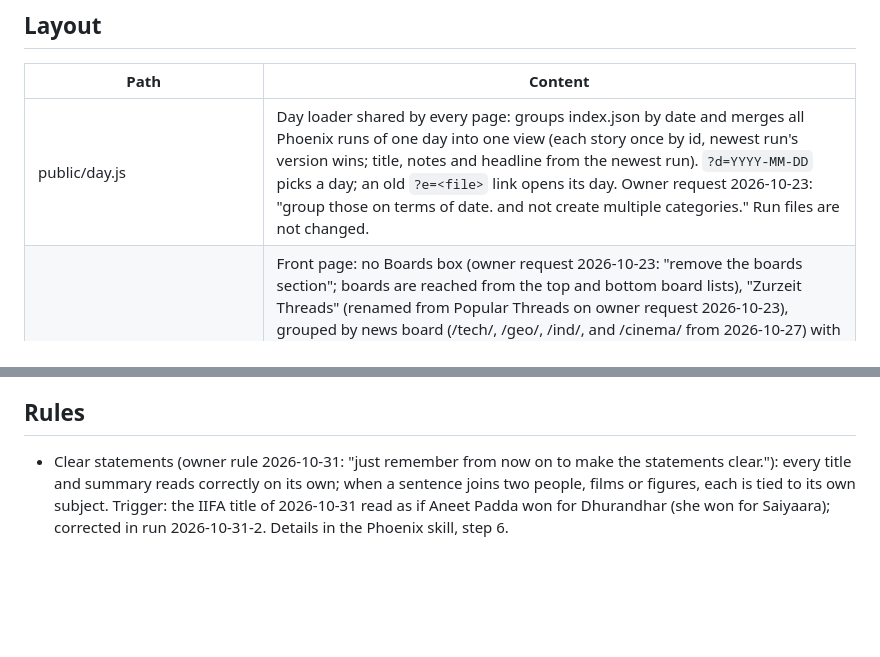
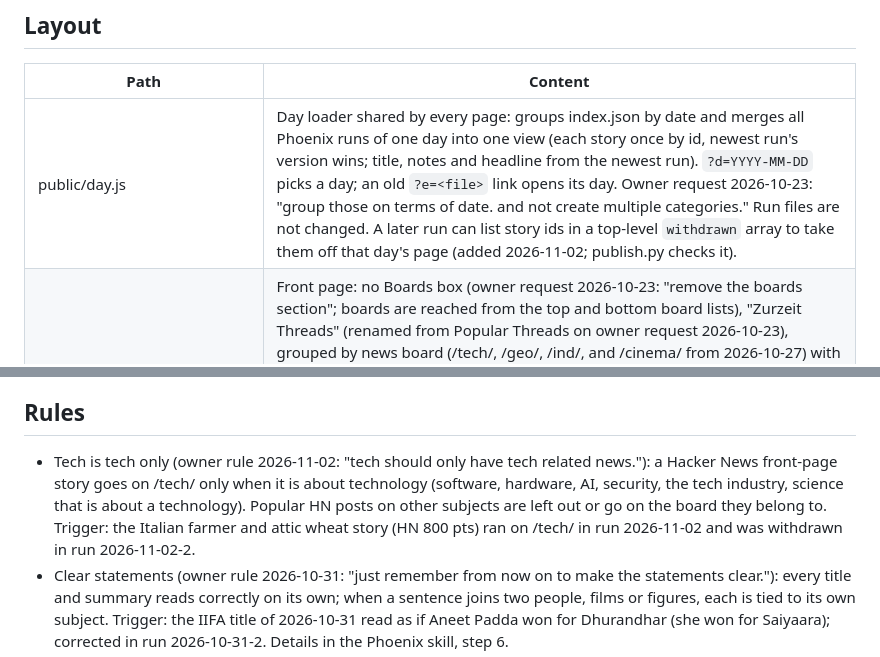
Before and after one commit to JATIN-RAGHAV/daily-nachrichts, a Markdown page: CLAUDE.md, 2 parts joined by grey strips. Rendered like a GitHub page; blank space fills up the shorter version.

Commit message:
docs: tech board carries tech news only; withdrawn field

```diff
--- a/CLAUDE.md
+++ b/CLAUDE.md
@@ -12,7 +12,7 @@ pro-cmo-brain or the Library of Alexandria: this is personal.
 
 | Path | Content |
 |---|---|
-| public/day.js | Day loader shared by every page: groups index.json by date and merges all Phoenix runs of one day into one view (each story once by id, newest run's version wins; title, notes and headline from the newest run). `?d=YYYY-MM-DD` picks a day; an old `?e=<file>` link opens its day. Owner request 2026-10-23: "group those on terms of date. and not create multiple categories." Run files are not changed. |
+| public/day.js | Day loader shared by every page: groups index.json by date and merges all Phoenix runs of one day into one view (each story once by id, newest run's version wins; title, notes and headline from the newest run). `?d=YYYY-MM-DD` picks a day; an old `?e=<file>` link opens its day. Owner request 2026-10-23: "group those on terms of date. and not create multiple categories." Run files are not changed. A later run can list story ids in a top-level `withdrawn` array to take them off that day's page (added 2026-11-02; publish.py checks it). |
 | public/index.html | Front page: no Boards box (owner request 2026-10-23: "remove the boards section"; boards are reached from the top and bottom board lists), "Zurzeit Threads" (renamed from Popular Threads on owner request 2026-10-23), grouped by news board (/tech/, /geo/, /ind/, and /cinema/ from 2026-10-27) with each board's five loudest threads (owner request 2026-10-23: "only 3 /category/ things on in that zurzeit thing", when there were three boards), the day's headline and notes, one Editions line per date. Data comes from day.js (formerly /data/latest.json or `/?e=<file>`). The Editions list links to each edition's front page (owner request 2026-10-23: "those editions that I have at the bottom should open up the home page for that edition"); board and thread links keep `?d=` for a past day. |
 | public/tech/, public/geo/, public/ind/ | One index.html per board (identical shells, `<body data-board>` differs). The India board is shown as /ind/ (owner request 2026-10-23: "chagne the name to IND instead of india"); its section id in the data stays `india`, so editions, CI and publish.py are unchanged. |
 | public/_redirects | /india/ and anything under it redirect (301) to /ind/; /wort/ redirects (301) to / since 2026-10-30. |
@@ -64,6 +64,10 @@ talked about. Importance goes in the summary text.
 
 ## Rules
 
+- Tech is tech only (owner rule 2026-11-02: "tech should only have tech related news."): a Hacker News front-page story
+  goes on /tech/ only when it is about technology (software, hardware, AI, security, the tech industry, science that is
+  about a technology). Popular HN posts on other subjects are left out or go on the board they belong to. Trigger: the
+  Italian farmer and attic wheat story (HN 800 pts) ran on /tech/ in run 2026-11-02 and was withdrawn in run 2026-11-02-2.
 - Clear statements (owner rule 2026-10-31: "just remember from now on to make the statements clear."): every title and
   summary reads correctly on its own; when a sentence joins two people, films or figures, each is tied to its own
   subject. Trigger: the IIFA title of 2026-10-31 read as if Aneet Padda won for Dhurandhar (she won for Saiyaara);
```
Also changed, not shown: other parts of CLAUDE.md (+1 -1 lines).
